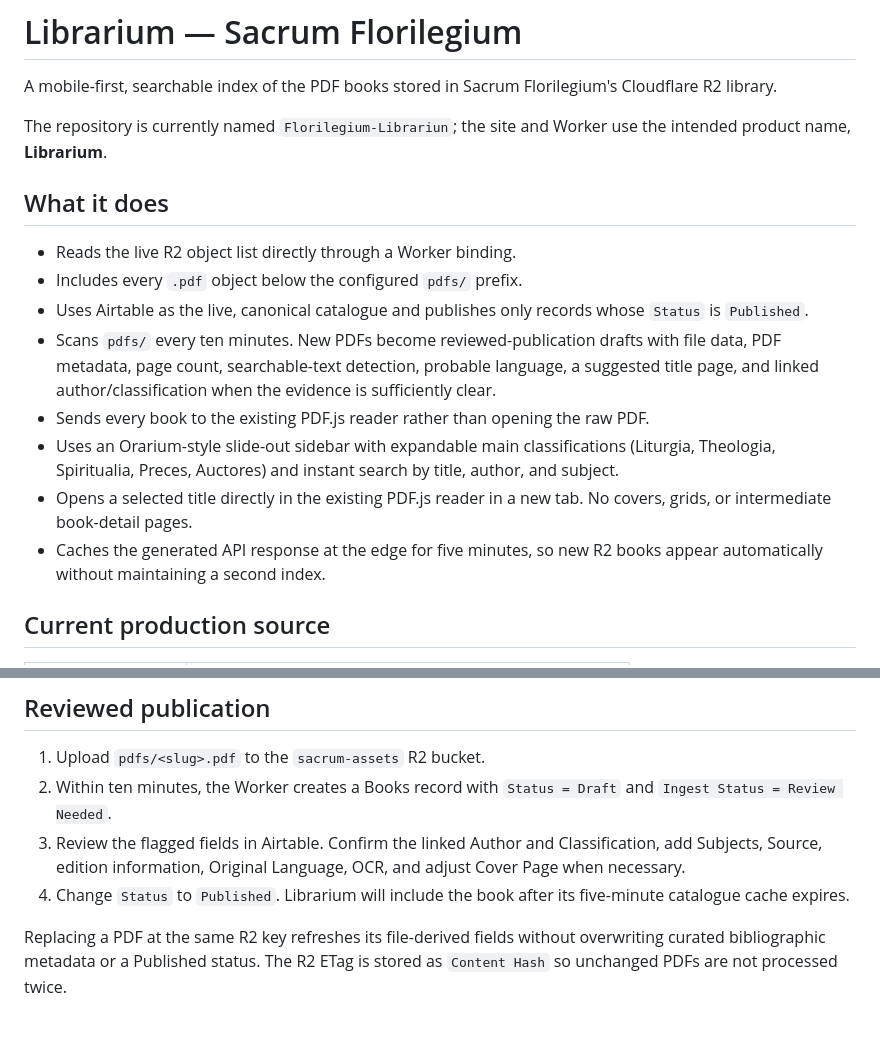
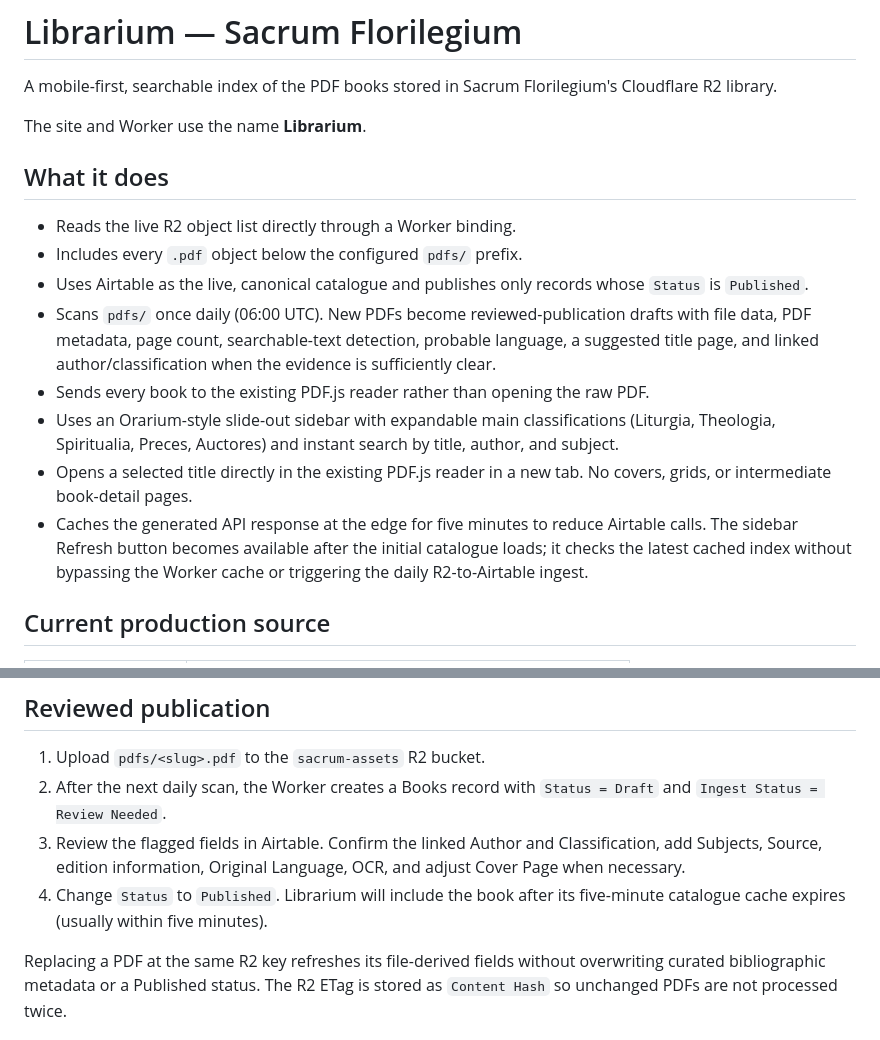
Before and after one commit to SebastianChannell/Florilegium-Librarium, a Markdown page: README.md, 2 parts joined by grey strips. Rendered like a GitHub page.

Commit message:
Document daily job and manual cached refresh

```diff
--- a/README.md
+++ b/README.md
@@ -2,7 +2,7 @@
 
 A mobile-first, searchable index of the PDF books stored in Sacrum Florilegium's Cloudflare R2 library.
 
-The repository is currently named `Florilegium-Librariun`; the site and Worker use the intended product name, **Librarium**.
+The site and Worker use the name **Librarium**.
 
 ## What it does
 
@@ -10,14 +10,14 @@ The repository is currently named `Florilegium-Librariun`; the site and Worker u
 - Includes every `.pdf` object below the configured `pdfs/` prefix.
 - Uses Airtable as the live, canonical catalogue and publishes only records whose
   `Status` is `Published`.
-- Scans `pdfs/` every ten minutes. New PDFs become reviewed-publication drafts
+- Scans `pdfs/` once daily (06:00 UTC). New PDFs become reviewed-publication drafts
   with file data, PDF metadata, page count, searchable-text detection, probable
   language, a suggested title page, and linked author/classification when the
   evidence is sufficiently clear.
 - Sends every book to the existing PDF.js reader rather than opening the raw PDF.
 - Uses an Orarium-style slide-out sidebar with expandable main classifications (Liturgia, Theologia, Spiritualia, Preces, Auctores) and instant search by title, author, and subject.
 - Opens a selected title directly in the existing PDF.js reader in a new tab. No covers, grids, or intermediate book-detail pages.
-- Caches the generated API response at the edge for five minutes, so new R2 books appear automatically without maintaining a second index.
+- Caches the generated API response at the edge for five minutes to reduce Airtable calls. The sidebar Refresh button becomes available after the initial catalogue loads; it checks the latest cached index without bypassing the Worker cache or triggering the daily R2-to-Airtable ingest.
 
 ## Current production source
 
@@ -67,13 +67,13 @@ credentials plus `pdftoppm` and `cwebp`).
 ## Reviewed publication
 
 1. Upload `pdfs/<slug>.pdf` to the `sacrum-assets` R2 bucket.
-2. Within ten minutes, the Worker creates a Books record with `Status = Draft`
+2. After the next daily scan, the Worker creates a Books record with `Status = Draft`
    and `Ingest Status = Review Needed`.
 3. Review the flagged fields in Airtable. Confirm the linked Author and
    Classification, add Subjects, Source, edition information, Original Language,
    OCR, and adjust Cover Page when necessary.
 4. Change `Status` to `Published`. Librarium will include the book after its
-   five-minute catalogue cache expires.
+   five-minute catalogue cache expires (usually within five minutes).
 
 Replacing a PDF at the same R2 key refreshes its file-derived fields without
 overwriting curated bibliographic metadata or a Published status. The R2 ETag is
```
